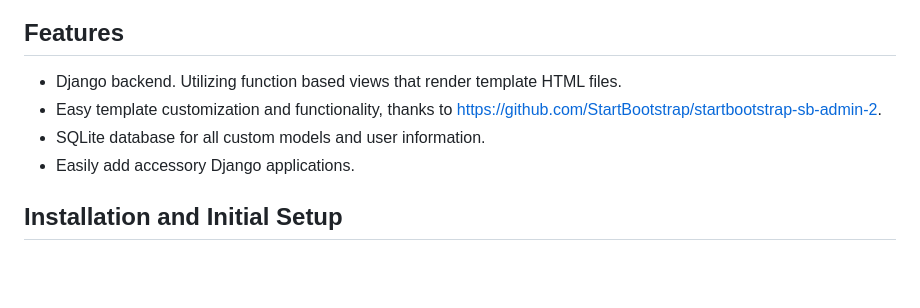
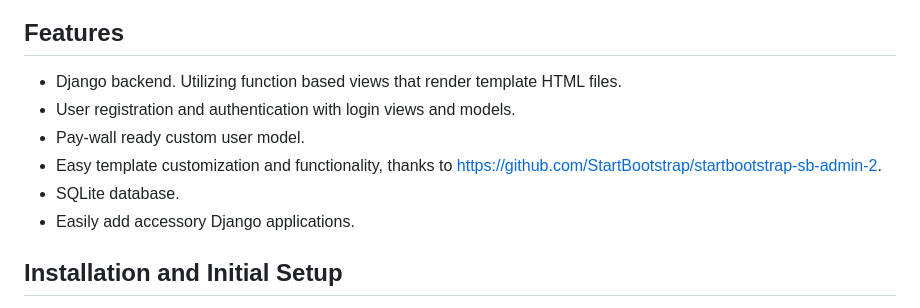
Before and after one commit to adamloec/UWA, a Markdown page: README.md, the part around the change. GitHub-like rendering; blank space fills up the shorter version.

```diff
--- a/README.md
+++ b/README.md
@@ -6,8 +6,10 @@ A personal template repository for all future web application development. Easy
 
 ## Features
 - Django backend. Utilizing function based views that render template HTML files.
+- User registration and authentication with login views and models.
+- Pay-wall ready custom user model.
 - Easy template customization and functionality, thanks to https://github.com/StartBootstrap/startbootstrap-sb-admin-2.
-- SQLite database for all custom models and user information.
+- SQLite database.
 - Easily add accessory Django applications.
 
 ## Installation and Initial Setup
```
